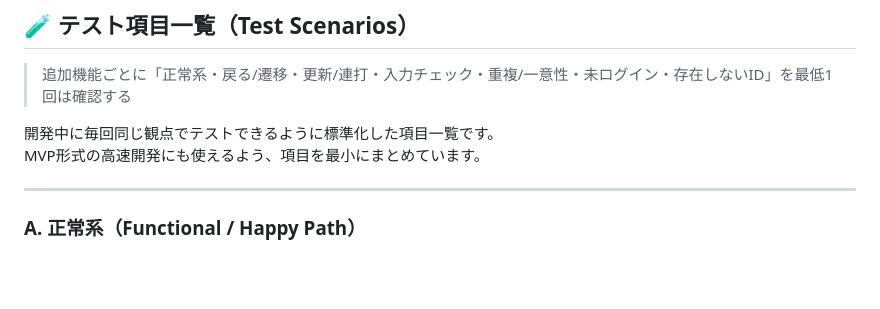
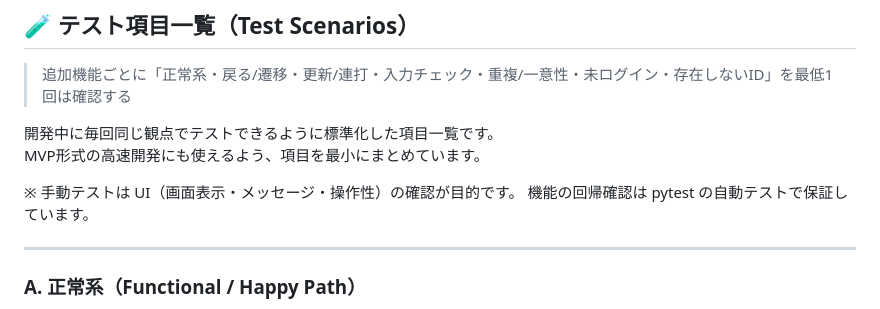
Before and after one commit to kubota-a/-learning-notes, a Markdown page: flask-practice/README.md, the part around one of its changes. GitHub-like rendering; blank space fills up the shorter version.

Commit message:
README.mdに手動テストの目的と補足を追記

```diff
--- a/flask-practice/README.md
+++ b/flask-practice/README.md
@@ -29,6 +29,9 @@ Flask・SQLAlchemy・Jinja2 を使用した、学習用の CRUD メモアプリ
 
 開発中に毎回同じ観点でテストできるように標準化した項目一覧です。
 MVP形式の高速開発にも使えるよう、項目を最小にまとめています。
+
+※ 手動テストは UI（画面表示・メッセージ・操作性）の確認が目的です。
+機能の回帰確認は pytest の自動テストで保証しています。
 
 ---
 
```
Also changed, not shown: other parts of flask-practice/README.md (+2 -2 lines).
